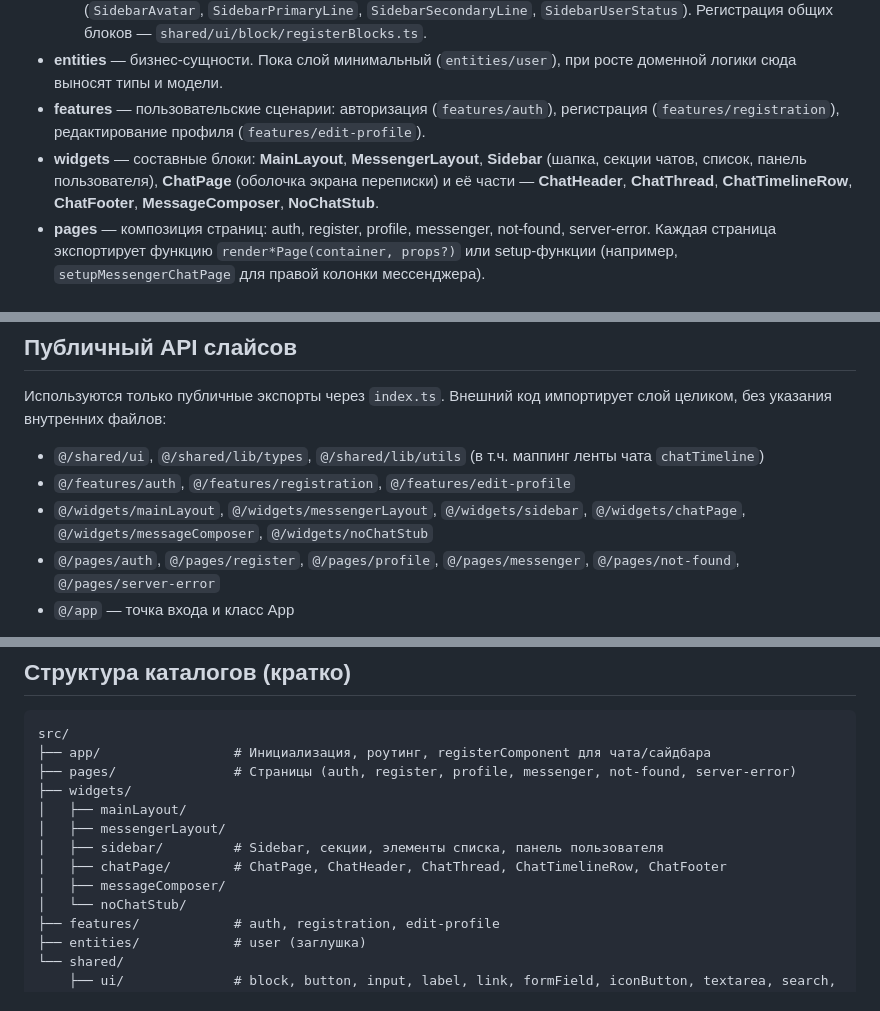
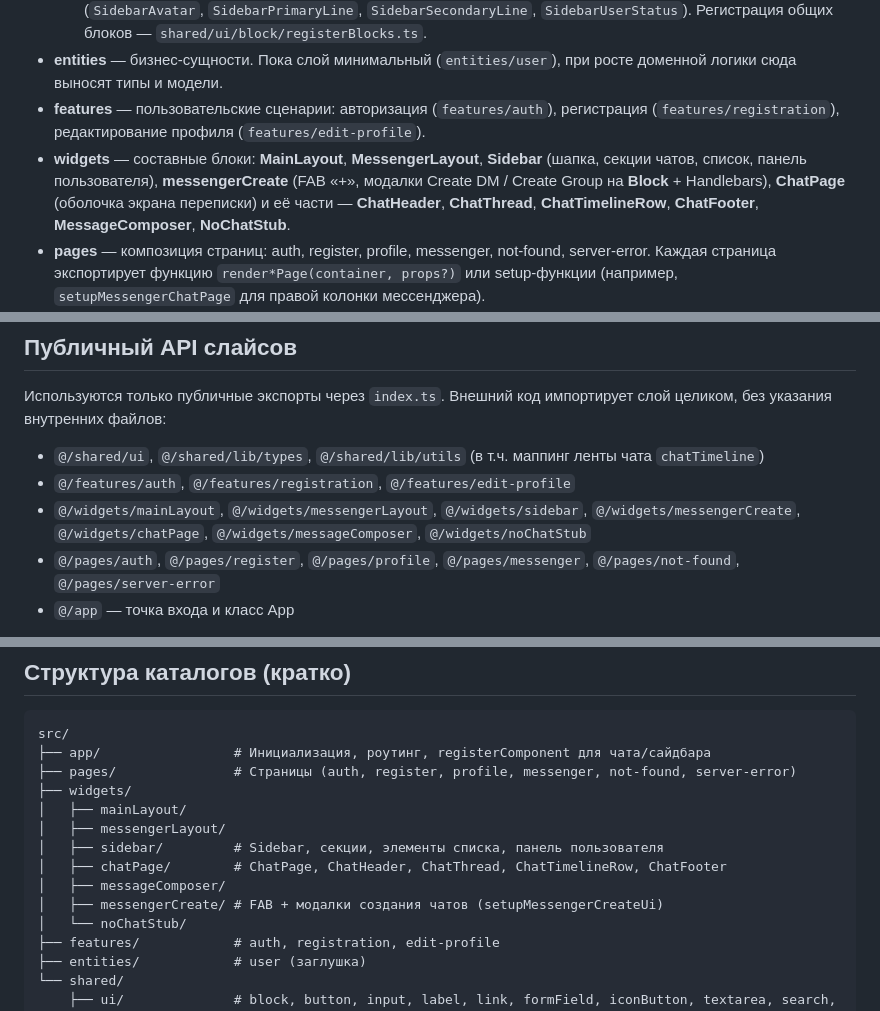
Before and after one commit to maximste/GilgaChat, a Markdown page: docs/FSD.md, 3 parts joined by grey strips. Rendered like a GitHub page.

Commit message:
Обновлена документация

```diff
--- a/docs/FSD.md
+++ b/docs/FSD.md
@@ -8,7 +8,7 @@
   - Примеры UI: `Button`, `Input`, `Label`, `Link`, `FormField`, `IconButton`, `Textarea`, `Search`, атомы сайдбара (`SidebarAvatar`, `SidebarPrimaryLine`, `SidebarSecondaryLine`, `SidebarUserStatus`). Регистрация общих блоков — `shared/ui/block/registerBlocks.ts`.
 - **entities** — бизнес-сущности. Пока слой минимальный (`entities/user`), при росте доменной логики сюда выносят типы и модели.
 - **features** — пользовательские сценарии: авторизация (`features/auth`), регистрация (`features/registration`), редактирование профиля (`features/edit-profile`).
-- **widgets** — составные блоки: **MainLayout**, **MessengerLayout**, **Sidebar** (шапка, секции чатов, список, панель пользователя), **ChatPage** (оболочка экрана переписки) и её части — **ChatHeader**, **ChatThread**, **ChatTimelineRow**, **ChatFooter**, **MessageComposer**, **NoChatStub**.
+- **widgets** — составные блоки: **MainLayout**, **MessengerLayout**, **Sidebar** (шапка, секции чатов, список, панель пользователя), **messengerCreate** (FAB «+», модалки Create DM / Create Group на **Block** + Handlebars), **ChatPage** (оболочка экрана переписки) и её части — **ChatHeader**, **ChatThread**, **ChatTimelineRow**, **ChatFooter**, **MessageComposer**, **NoChatStub**.
 - **pages** — композиция страниц: auth, register, profile, messenger, not-found, server-error. Каждая страница экспортирует функцию `render*Page(container, props?)` или setup-функции (например, `setupMessengerChatPage` для правой колонки мессенджера).
 - **app** — инициализация приложения, роутинг по hash, подключение глобальных стилей, `registerComponent` для виджетов и блоков чата. Точка входа: `src/app/index.ts`.
 
@@ -31,7 +31,7 @@
 
 - `@/shared/ui`, `@/shared/lib/types`, `@/shared/lib/utils` (в т.ч. маппинг ленты чата `chatTimeline`)
 - `@/features/auth`, `@/features/registration`, `@/features/edit-profile`
-- `@/widgets/mainLayout`, `@/widgets/messengerLayout`, `@/widgets/sidebar`, `@/widgets/chatPage`, `@/widgets/messageComposer`, `@/widgets/noChatStub`
+- `@/widgets/mainLayout`, `@/widgets/messengerLayout`, `@/widgets/sidebar`, `@/widgets/messengerCreate`, `@/widgets/chatPage`, `@/widgets/messageComposer`, `@/widgets/noChatStub`
 - `@/pages/auth`, `@/pages/register`, `@/pages/profile`, `@/pages/messenger`, `@/pages/not-found`, `@/pages/server-error`
 - `@/app` — точка входа и класс App
 
@@ -53,6 +53,7 @@ src/
 │   ├── sidebar/         # Sidebar, секции, элементы списка, панель пользователя
 │   ├── chatPage/        # ChatPage, ChatHeader, ChatThread, ChatTimelineRow, ChatFooter
 │   ├── messageComposer/
+│   ├── messengerCreate/ # FAB + модалки создания чатов (setupMessengerCreateUi)
 │   └── noChatStub/
 ├── features/            # auth, registration, edit-profile
 ├── entities/            # user (заглушка)
```
